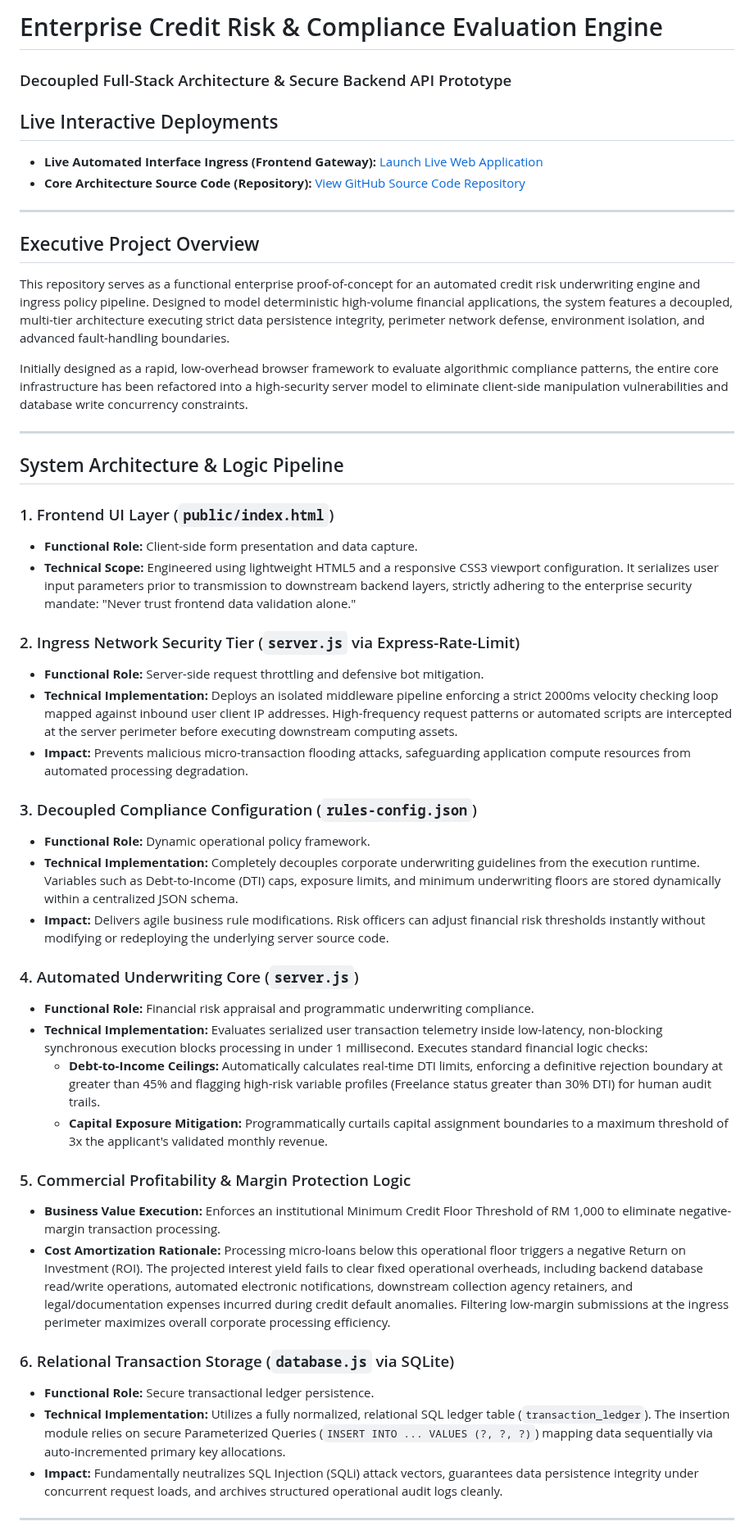
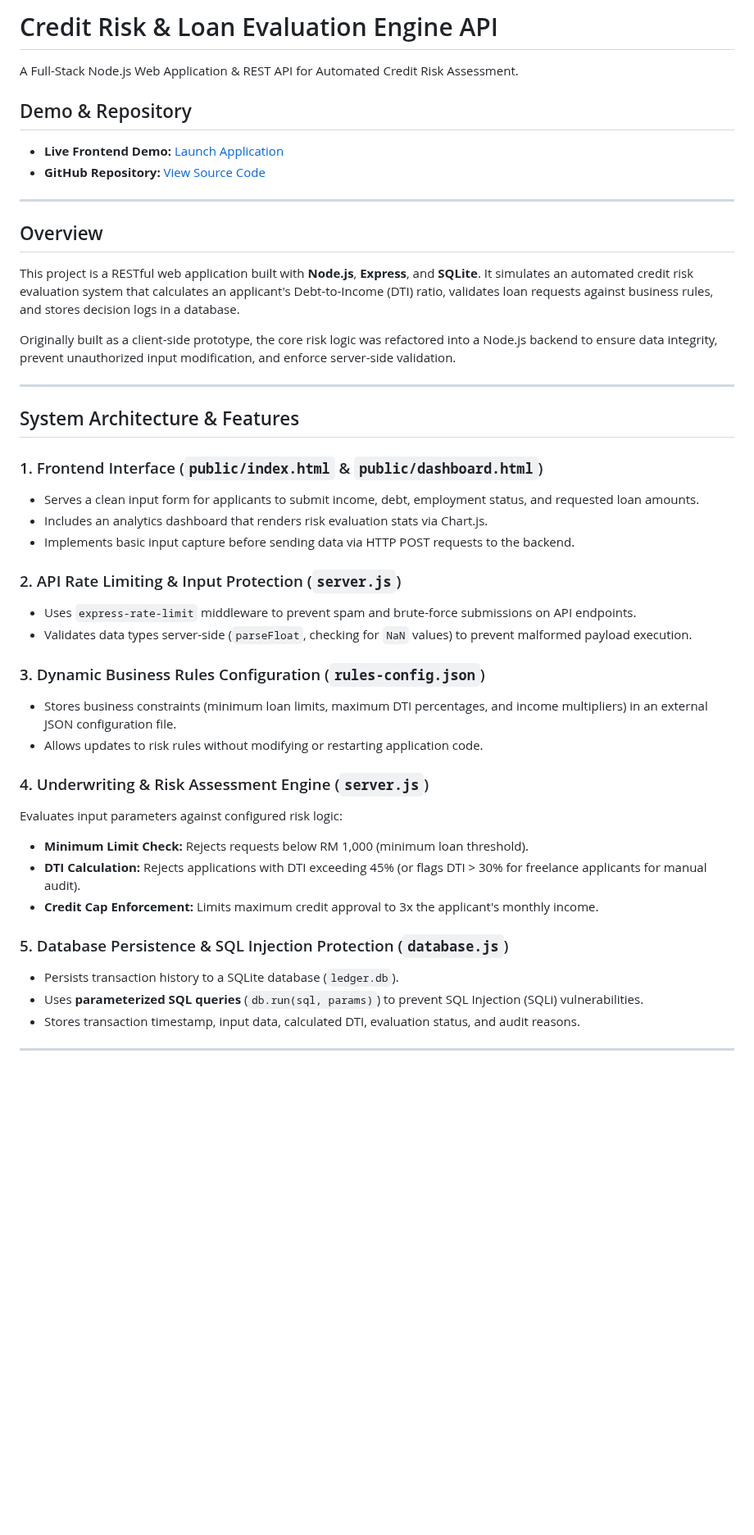
Before and after one commit to donhairul90coach/fintech-risk-engine, a Markdown page: README.md, the part around one of its changes. Shown at 82% size. GitHub-like rendering; blank space fills up the shorter version.

```diff
--- a/README.md
+++ b/README.md
@@ -1,50 +1,44 @@
-# Enterprise Credit Risk & Compliance Evaluation Engine
-### Decoupled Full-Stack Architecture & Secure Backend API Prototype
+# Credit Risk & Loan Evaluation Engine API
+A Full-Stack Node.js Web Application & REST API for Automated Credit Risk Assessment.
 
-
-## Live Interactive Deployments
-* **Live Automated Interface Ingress (Frontend Gateway):** [Launch Live Web Application](https://donhairul90coach.github.io/fintech-risk-engine/)
-* **Core Architecture Source Code (Repository):** [View GitHub Source Code Repository](https://github.com/donhairul90coach/fintech-risk-engine)
+## Demo & Repository
+- **Live Frontend Demo:** [Launch Application](https://donhairul90coach.github.io/fintech-risk-engine/)
+- **GitHub Repository:** [View Source Code](https://github.com/donhairul90coach/fintech-risk-engine)
 
 ---
 
-## Executive Project Overview
-This repository serves as a functional enterprise proof-of-concept for an automated credit risk underwriting engine and ingress policy pipeline. Designed to model deterministic high-volume financial applications, the system features a decoupled, multi-tier architecture executing strict data persistence integrity, perimeter network defense, environment isolation, and advanced fault-handling boundaries.
+## Overview
+This project is a RESTful web application built with **Node.js**, **Express**, and **SQLite**. It simulates an automated credit risk evaluation system that calculates an applicant's Debt-to-Income (DTI) ratio, validates loan requests against business rules, and stores decision logs in a database.
 
-Initially designed as a rapid, low-overhead browser framework to evaluate algorithmic compliance patterns, the entire core infrastructure has been refactored into a high-security server model to eliminate client-side manipulation vulnerabilities and database write concurrency constraints.
+Originally built as a client-side prototype, the core risk logic was refactored into a Node.js backend to ensure data integrity, prevent unauthorized input modification, and enforce server-side validation.
 
 ---
 
-## System Architecture & Logic Pipeline
+## System Architecture & Features
 
-### 1. Frontend UI Layer (`public/index.html`)
-* **Functional Role:** Client-side form presentation and data capture.
-* **Technical Scope:** Engineered using lightweight HTML5 and a responsive CSS3 viewport configuration. It serializes user input parameters prior to transmission to downstream backend layers, strictly adhering to the enterprise security mandate: "Never trust frontend data validation alone."
+### 1. Frontend Interface (`public/index.html` & `public/dashboard.html`)
+- Serves a clean input form for applicants to submit income, debt, employment status, and requested loan amounts.
+- Includes an analytics dashboard that renders risk evaluation stats via Chart.js.
+- Implements basic input capture before sending data via HTTP POST requests to the backend.
 
-### 2. Ingress Network Security Tier (`server.js` via Express-Rate-Limit)
-* **Functional Role:** Server-side request throttling and defensive bot mitigation.
-* **Technical Implementation:** Deploys an isolated middleware pipeline enforcing a strict 2000ms velocity checking loop mapped against inbound user client IP addresses. High-frequency request patterns or automated scripts are intercepted at the server perimeter before executing downstream computing assets.
-* **Impact:** Prevents malicious micro-transaction flooding attacks, safeguarding application compute resources from automated processing degradation.
+### 2. API Rate Limiting & Input Protection (`server.js`)
+- Uses `express-rate-limit` middleware to prevent spam and brute-force submissions on API endpoints.
+- Validates data types server-side (`parseFloat`, checking for `NaN` values) to prevent malformed payload execution.
 
-### 3. Decoupled Compliance Configuration (`rules-config.json`)
-* **Functional Role:** Dynamic operational policy framework.
-* **Technical Implementation:** Completely decouples corporate underwriting guidelines from the execution runtime. Variables such as Debt-to-Income (DTI) caps, exposure limits, and minimum underwriting floors are stored dynamically within a centralized JSON schema.
-* **Impact:** Delivers agile business rule modifications. Risk officers can adjust financial risk thresholds instantly without modifying or redeploying the underlying server source code.
+### 3. Dynamic Business Rules Configuration (`rules-config.json`)
+- Stores business constraints (minimum loan limits, maximum DTI percentages, and income multipliers) in an external JSON configuration file.
+- Allows updates to risk rules without modifying or restarting application code.
 
-### 4. Automated Underwriting Core (`server.js`)
-* **Functional Role:** Financial risk appraisal and programmatic underwriting compliance.
-* **Technical Implementation:** Evaluates serialized user transaction telemetry inside low-latency, non-blocking synchronous execution blocks processing in under 1 millisecond. Executes standard financial logic checks:
-  * **Debt-to-Income Ceilings:** Automatically calculates real-time DTI limits, enforcing a definitive rejection boundary at greater than 45% and flagging high-risk variable profiles (Freelance status greater than 30% DTI) for human audit trails.
-  * **Capital Exposure Mitigation:** Programmatically curtails capital assignment boundaries to a maximum threshold of 3x the applicant's validated monthly revenue.
+### 4. Underwriting & Risk Assessment Engine (`server.js`)
+Evaluates input parameters against configured risk logic:
+* **Minimum Limit Check:** Rejects requests below RM 1,000 (minimum loan threshold).
+* **DTI Calculation:** Rejects applications with DTI exceeding 45% (or flags DTI > 30% for freelance applicants for manual audit).
+* **Credit Cap Enforcement:** Limits maximum credit approval to 3x the applicant's monthly income.
 
-### 5. Commercial Profitability & Margin Protection Logic
-* **Business Value Execution:** Enforces an institutional Minimum Credit Floor Threshold of RM 1,000 to eliminate negative-margin transaction processing.
-* **Cost Amortization Rationale:** Processing micro-loans below this operational floor triggers a negative Return on Investment (ROI). The projected interest yield fails to clear fixed operational overheads, including backend database read/write operations, automated electronic notifications, downstream collection agency retainers, and legal/documentation expenses incurred during credit default anomalies. Filtering low-margin submissions at the ingress perimeter maximizes overall corporate processing efficiency.
-
-### 6. Relational Transaction Storage (`database.js` via SQLite)
-* **Functional Role:** Secure transactional ledger persistence.
-* **Technical Implementation:** Utilizes a fully normalized, relational SQL ledger table (`transaction_ledger`). The insertion module relies on secure Parameterized Queries (`INSERT INTO ... VALUES (?, ?, ?)`) mapping data sequentially via auto-incremented primary key allocations.
-* **Impact:** Fundamentally neutralizes SQL Injection (SQLi) attack vectors, guarantees data persistence integrity under concurrent request loads, and archives structured operational audit logs cleanly.
+### 5. Database Persistence & SQL Injection Protection (`database.js`)
+- Persists transaction history to a SQLite database (`ledger.db`).
+- Uses **parameterized SQL queries** (`db.run(sql, params)`) to prevent SQL Injection (SQLi) vulnerabilities.
+- Stores transaction timestamp, input data, calculated DTI, evaluation status, and audit reasons.
 
 ---
 
```
Also changed, not shown: other parts of README.md (+24 -7 lines).
